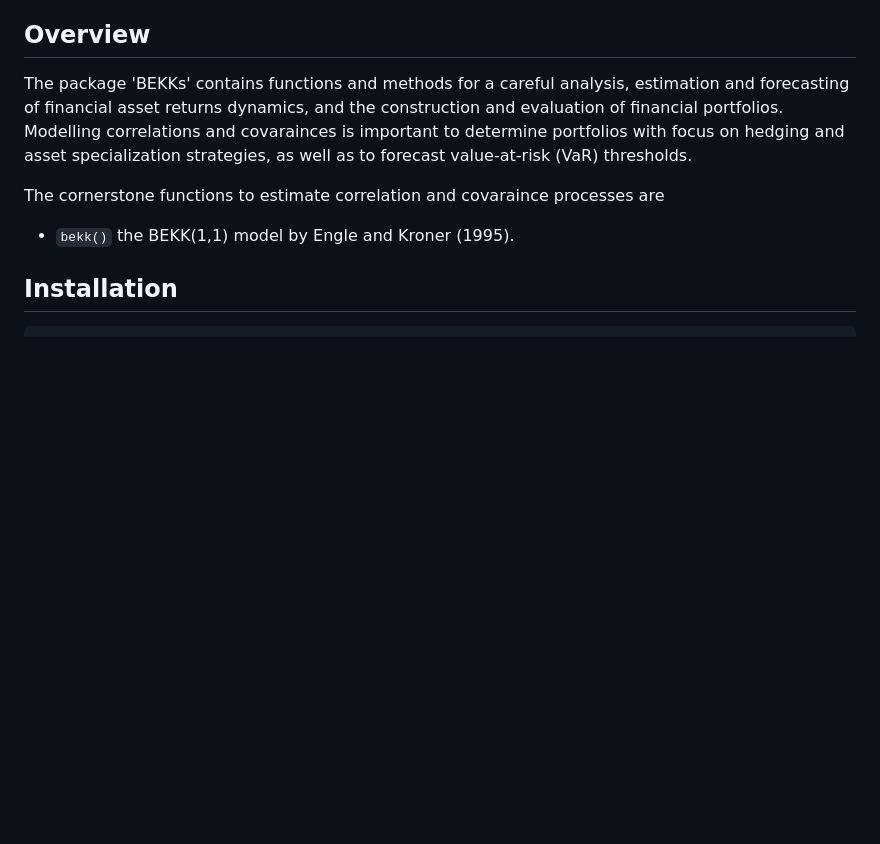
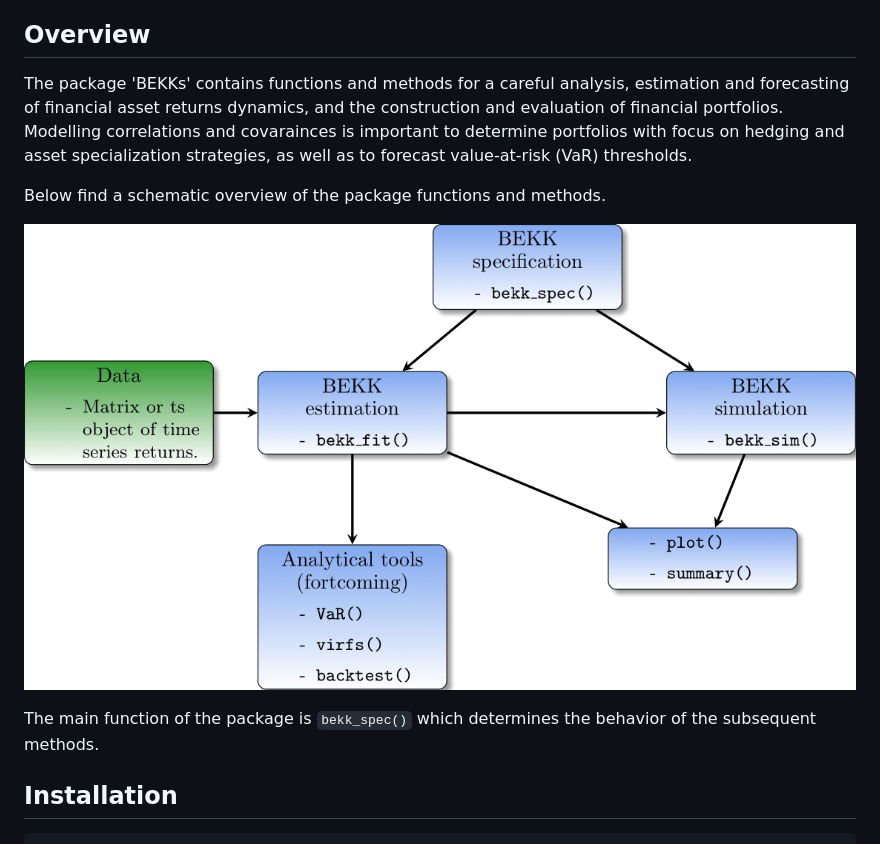
Before and after one commit to alexanderlange53/BEKKs, a Markdown page: README.md, the part around the change printed below. Rendered like a GitHub page; pictures changed too: man/figures/flow.png (added); blank space fills up the shorter version.

```diff
--- a/README.md
+++ b/README.md
@@ -7,9 +7,12 @@ Modelling conditional volatilities and correlations among multivariate time seri
 
 The package 'BEKKs' contains functions and methods for a careful analysis, estimation and forecasting of financial asset returns dynamics, and the construction and evaluation of financial portfolios. Modelling correlations and covarainces is important to determine portfolios with focus on hedging and asset specialization strategies, as well as to forecast value-at-risk (VaR) thresholds.
 
-The cornerstone functions to estimate correlation and covaraince processes are
+Below find a schematic overview of the package functions and methods.
 
--   `bekk()` the BEKK(1,1) model by Engle and Kroner (1995).
+![](man/figures/flow.png)
+
+The main function of the package is `bekk_spec()` which determines the behavior of the subsequent methods.
+
 
 ## Installation
 
```
Also changed, not shown: other parts of README.md (+1 -1 lines).
